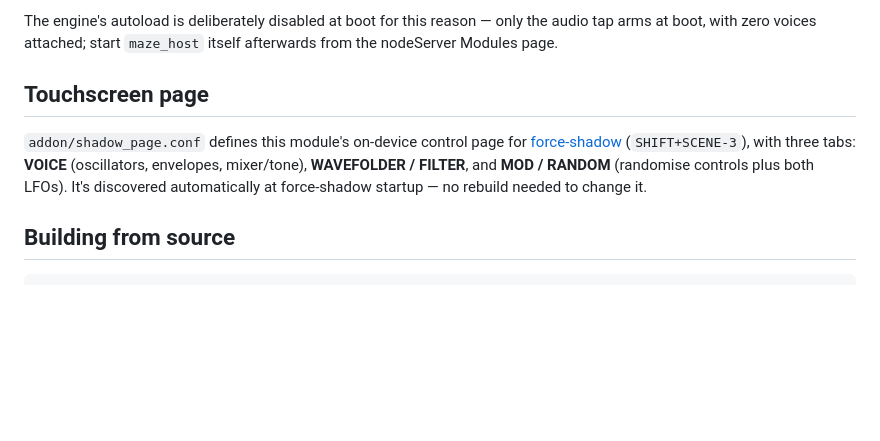
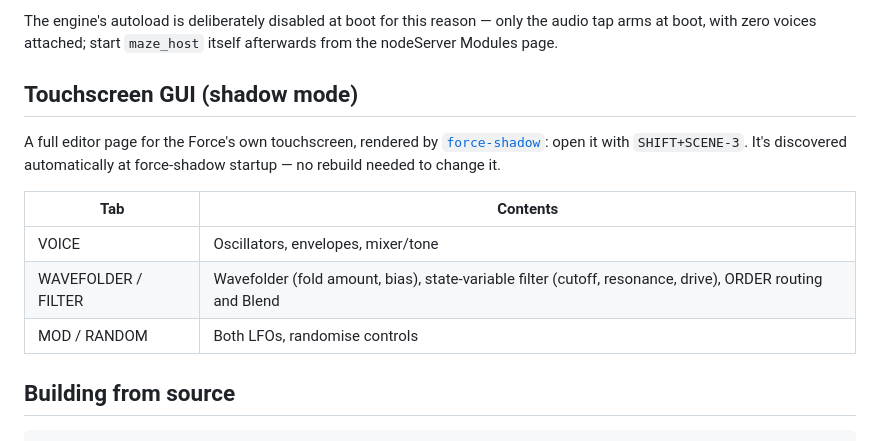
Before and after one commit to sd88me/force-maze, a Markdown page: maze-voice/README.md, the part around the change. Drawn GitHub-style; blank space fills up the shorter version.

```diff
--- a/maze-voice/README.md
+++ b/maze-voice/README.md
@@ -127,14 +127,18 @@ The engine's autoload is deliberately disabled at boot for this reason —
 only the audio tap arms at boot, with zero voices attached; start
 `maze_host` itself afterwards from the nodeServer Modules page.
 
-## Touchscreen page
+## Touchscreen GUI (shadow mode)
 
-`addon/shadow_page.conf` defines this module's on-device control page for
-[force-shadow](https://github.com/sd88me/force-shadow) (`SHIFT+SCENE-3`),
-with three tabs: **VOICE** (oscillators, envelopes, mixer/tone), **WAVEFOLDER
-/ FILTER**, and **MOD / RANDOM** (randomise controls plus both LFOs). It's
-discovered automatically at force-shadow startup — no rebuild needed to
-change it.
+A full editor page for the Force's own touchscreen, rendered by
+[`force-shadow`](https://github.com/sd88me/force-shadow): open it with
+`SHIFT+SCENE-3`. It's discovered automatically at force-shadow startup — no
+rebuild needed to change it.
+
+| Tab | Contents |
+|-----|----------|
+| VOICE | Oscillators, envelopes, mixer/tone |
+| WAVEFOLDER / FILTER | Wavefolder (fold amount, bias), state-variable filter (cutoff, resonance, drive), ORDER routing and Blend |
+| MOD / RANDOM | Both LFOs, randomise controls |
 
 ## Building from source
 
```
Also changed, not shown: maze-sequencer/README.md (+9 -12 lines).
